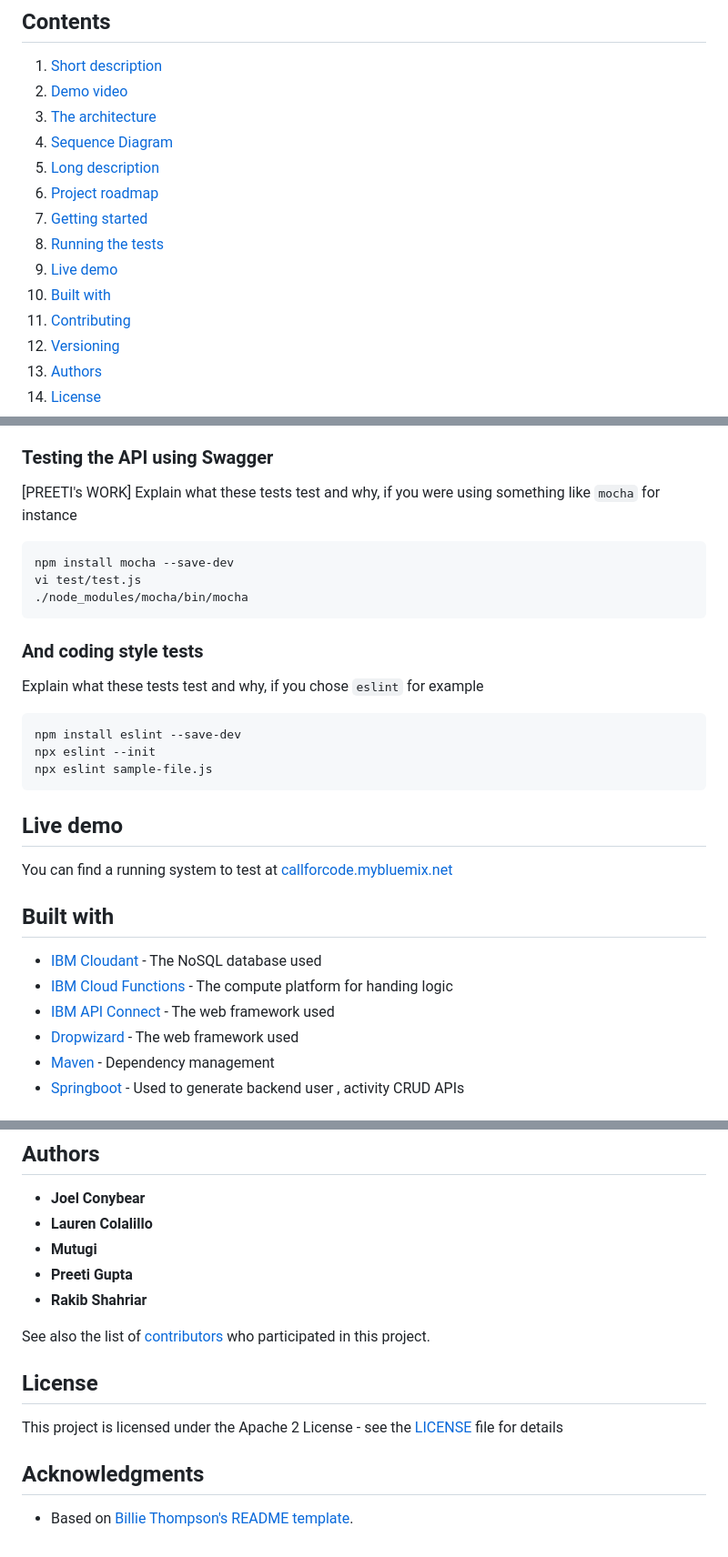
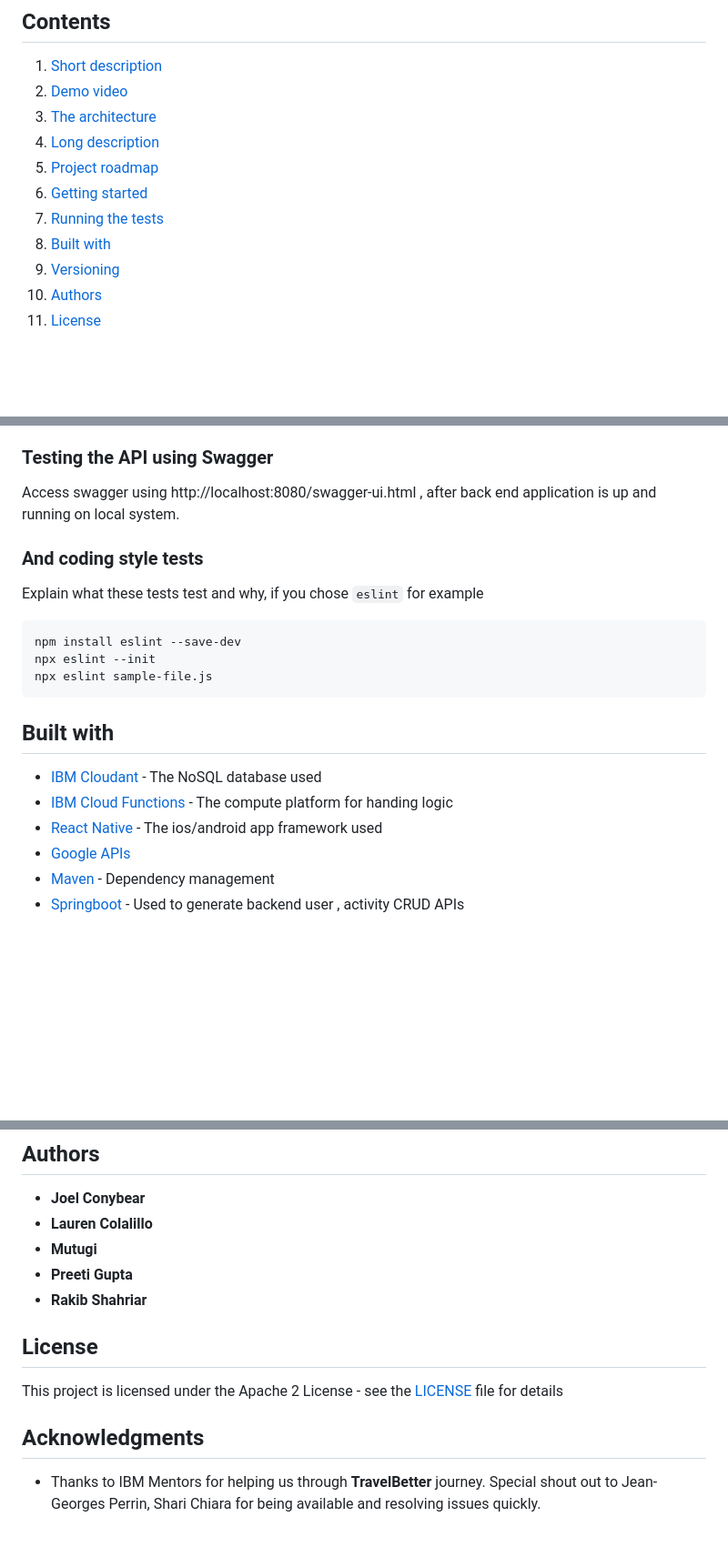
Before and after one commit to preetiagarwal26/travelbetter, a Markdown page: README.md, 3 parts joined by grey strips. Shown at 91% size. Rendered like a GitHub page; blank space fills up the shorter version.

````diff
--- a/README.md
+++ b/README.md
@@ -11,14 +11,11 @@ A basic GitHub repository example for Call for Code submissions and those projec
 1. [Short description](#short-description)
 1. [Demo video](#demo-video)
 1. [The architecture](#the-architecture)
-1. [Sequence Diagram](#sequence-diagram)
 1. [Long description](#long-description)
 1. [Project roadmap](#project-roadmap)
 1. [Getting started](#getting-started)
 1. [Running the tests](#running-the-tests)
-1. [Live demo](#live-demo)
 1. [Built with](#built-with)
-1. [Contributing](#contributing)
 1. [Versioning](#versioning)
 1. [Authors](#authors)
 1. [License](#license)
@@ -122,14 +137,8 @@ The latest command will run the project and will open a new tab in your browser
 
 ### Testing the API using Swagger
 
-[PREETI's WORK]
-Explain what these tests test and why, if you were using something like `mocha` for instance
+Access swagger using http://localhost:8080/swagger-ui.html , after back end application is up and running on local system.
 
-```bash
-npm install mocha --save-dev
-vi test/test.js
-./node_modules/mocha/bin/mocha
-```
 
 ### And coding style tests
 
@@ -141,16 +150,12 @@ npx eslint --init
 npx eslint sample-file.js
 ```
 
-## Live demo
-
-You can find a running system to test at [callforcode.mybluemix.net](http://callforcode.mybluemix.net/)
-
 ## Built with
 
 * [IBM Cloudant](https://cloud.ibm.com/catalog?search=cloudant#search_results) - The NoSQL database used
 * [IBM Cloud Functions](https://cloud.ibm.com/catalog?search=cloud%20functions#search_results) - The compute platform for handing logic
-* [IBM API Connect](https://cloud.ibm.com/catalog?search=api%20connect#search_results) - The web framework used
-* [Dropwizard](http://www.dropwizard.io/1.0.2/docs/) - The web framework used
+* [React Native](https://reactnative.dev/) - The ios/android app framework used
+* [Google APIs](https://developers.google.com/apis-explorer)
 * [Maven](https://maven.apache.org/) - Dependency management
 * [Springboot](https://start.spring.io/) - Used to generate backend user , activity CRUD APIs
 
@@ -170,13 +175,10 @@ We use [SemVer](http://semver.org/) for versioning. For the versions available,
 * **Preeti Gupta**
 * **Rakib Shahriar**
 
-
-See also the list of [contributors](https://github.com/Code-and-Response/Project-Sample/graphs/contributors) who participated in this project.
-
 ## License
 
 This project is licensed under the Apache 2 License - see the [LICENSE](LICENSE) file for details
 
 ## Acknowledgments
 
-* Based on [Billie Thompson's README template](https://gist.github.com/PurpleBooth/109311bb0361f32d87a2).
+* Thanks to IBM Mentors for helping us through **TravelBetter** journey. Special shout out to Jean-Georges Perrin, Shari Chiara for being available and resolving issues quickly.
````
Also changed, not shown: other parts of README.md (+18 -0 lines), CONTRIBUTING.md (deleted, +0 -85 lines), docs/img/blue.png (deleted), roadmap.jpg, 4 other files.
